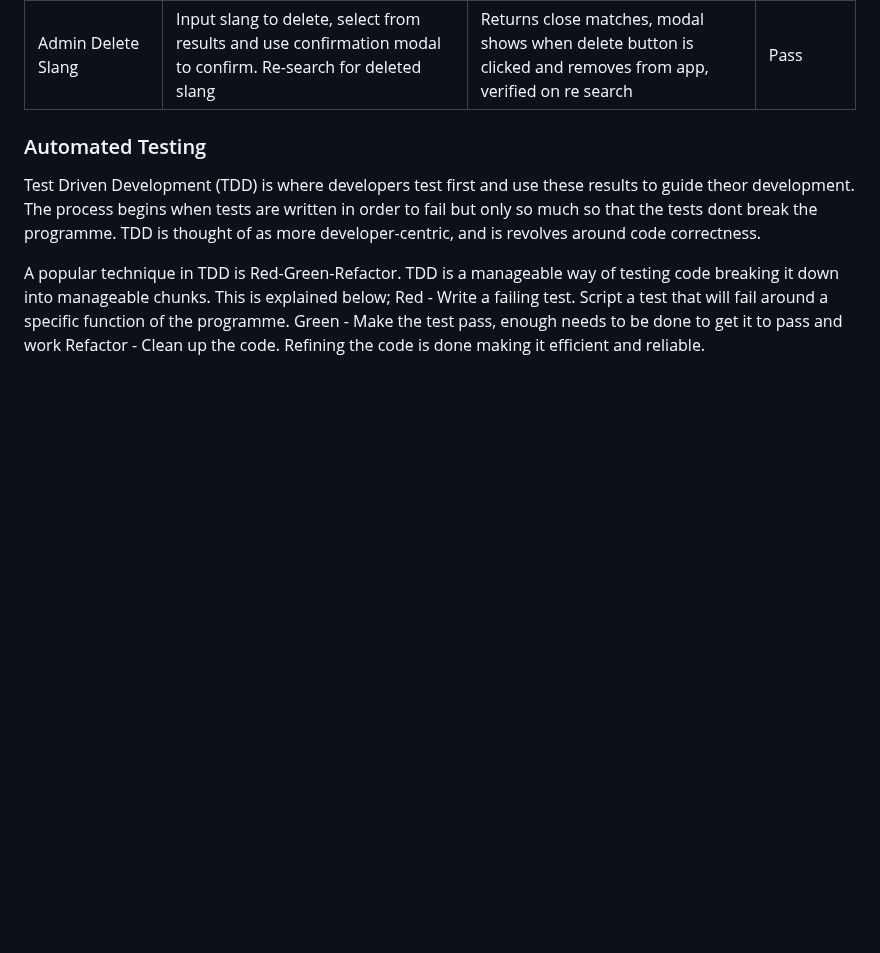
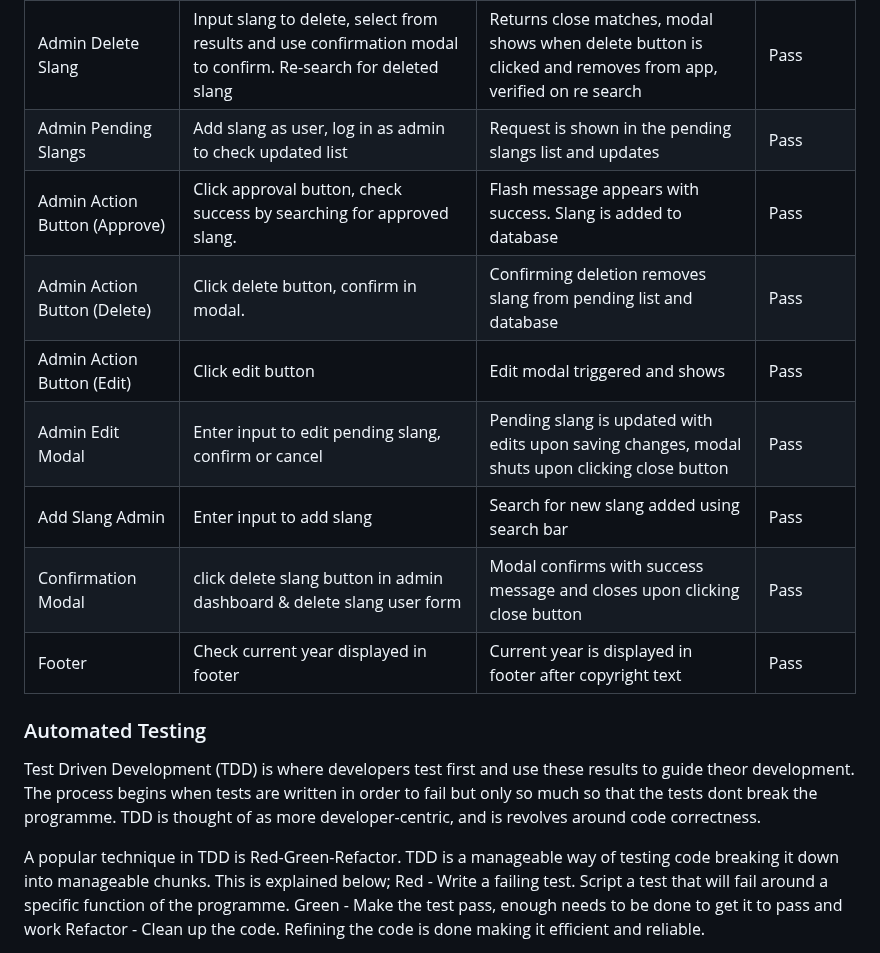
Before and after one commit to GemmaButcher-dev/itscool-ms3, a Markdown page: TESTING.md, the part around the change. Rendered like a GitHub page; blank space fills up the shorter version.

Commit message:
update manual testing section

```diff
--- a/TESTING.md
+++ b/TESTING.md
@@ -427,6 +427,15 @@ It is particuarly useful as it can encompass a wide range of input from stakehol
 | Favourite Button | Click favourite button on search results and accordion slang items on index page. | Slang appears in favourites list in user dashboard | Pass |
 | Admin Dashboard | Navigate to admin dashboard, check for flash message | Flash message appears in dashboard when navigated to | Pass |
 | Admin Delete Slang | Input slang to delete, select from results and use confirmation modal to confirm. Re-search for deleted slang | Returns close matches, modal shows when delete button is clicked and removes from app, verified on re search | Pass |
+| Admin Pending Slangs | Add slang as user, log in as admin to check updated list | Request is shown in the pending slangs list and updates | Pass |
+| Admin Action Button (Approve) | Click approval button, check success by searching for approved slang. | Flash message appears with success. Slang is added to database | Pass |
+| Admin Action Button (Delete) | Click delete button, confirm in modal. | Confirming deletion removes slang from pending list and database | Pass |
+| Admin Action Button (Edit) | Click edit button |  Edit modal triggered and shows | Pass |
+| Admin Edit Modal | Enter input to edit pending slang, confirm or cancel | Pending slang is updated with edits upon saving changes, modal shuts upon clicking close button | Pass |
+| Add Slang Admin | Enter input to add slang | Search for new slang added using search bar | Pass |
+| Confirmation Modal | click delete slang button in admin dashboard & delete slang user form | Modal confirms with success message and closes upon clicking close button | Pass |
+| Footer | Check current year displayed in footer | Current year is displayed in footer after copyright text | Pass |
+
 
 
 
```
